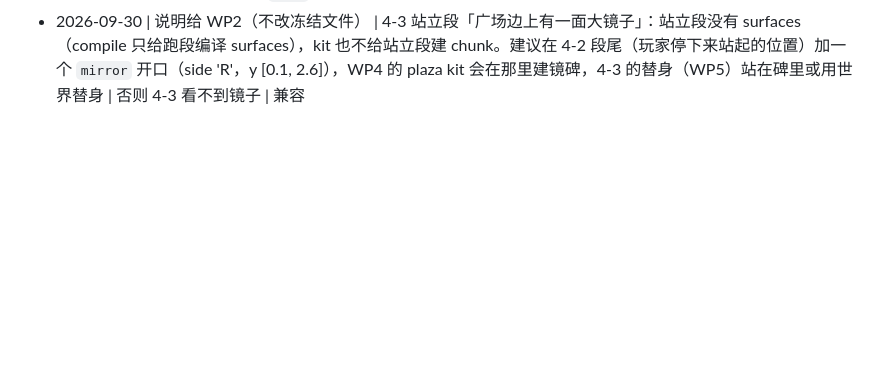
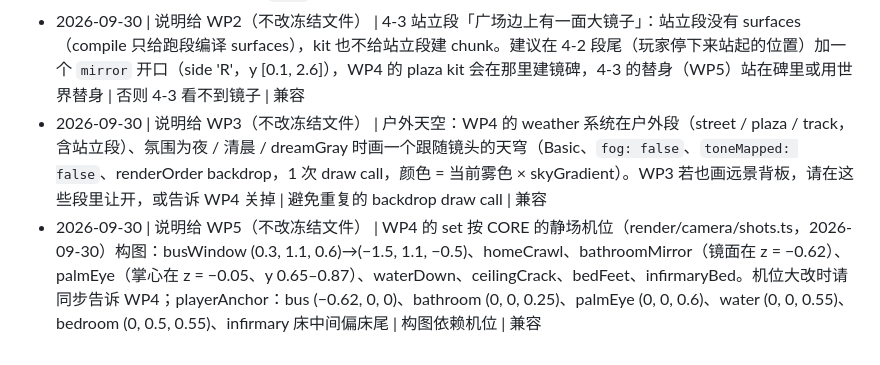
Before and after one commit to EveGoodEvening/hand-walker-parkour, a Markdown page: docs/contract-requests/WP4.md, the part around the change. Rendered like a GitHub page; blank space fills up the shorter version.

Commit message:
docs(wp4): contract notes on outdoor sky backdrop and still-set camera framing

```diff
--- a/docs/contract-requests/WP4.md
+++ b/docs/contract-requests/WP4.md
@@ -14,3 +14,5 @@
 - 2026-09-30 | 建议（lead 决定） | `rainAt(chapter, segIndex, segBeat)`（重来 / goto 时按关卡数据复原雨强）目前在 WP4 的 render/weather/rain.ts；WP7 的雨声重来时也需要同样的逻辑，但不能 import 别的包。可以挪到 core（例如 core/weather.ts）作为共享纯函数 | 单一来源 | 兼容
 - 2026-09-30 | 说明给 WP3（不改冻结文件） | 雨夜的水洼涟漪按 §5.9 走地面贴花，但契约里没有给别的包放贴花的接口（LampFieldAPI.ring 是掌光环，会加光）。若要涟漪，建议 WP3 的 decals 在 rain cue 强度 > 0 时给 puddle 障碍自己挂涟漪环（强度可按 `rain` cue 读） | 目前 WP4 没有画水洼涟漪 | 兼容
 - 2026-09-30 | 说明给 WP2（不改冻结文件） | 4-3 站立段「广场边上有一面大镜子」：站立段没有 surfaces（compile 只给跑段编译 surfaces），kit 也不给站立段建 chunk。建议在 4-2 段尾（玩家停下来站起的位置）加一个 `mirror` 开口（side 'R'，y [0.1, 2.6]），WP4 的 plaza kit 会在那里建镜碑，4-3 的替身（WP5）站在碑里或用世界替身 | 否则 4-3 看不到镜子 | 兼容
+- 2026-09-30 | 说明给 WP3（不改冻结文件） | 户外天空：WP4 的 weather 系统在户外段（street / plaza / track，含站立段）、氛围为夜 / 清晨 / dreamGray 时画一个跟随镜头的天穹（Basic、`fog: false`、`toneMapped: false`、renderOrder backdrop，1 次 draw call，颜色 = 当前雾色 × skyGradient）。WP3 若也画远景背板，请在这些段里让开，或告诉 WP4 关掉 | 避免重复的 backdrop draw call | 兼容
+- 2026-09-30 | 说明给 WP5（不改冻结文件） | WP4 的 set 按 CORE 的静场机位（render/camera/shots.ts，2026-09-30）构图：busWindow (0.3, 1.1, 0.6)→(−1.5, 1.1, −0.5)、homeCrawl、bathroomMirror（镜面在 z = −0.62）、palmEye（掌心在 z = −0.05、y 0.65–0.87）、waterDown、ceilingCrack、bedFeet、infirmaryBed。机位大改时请同步告诉 WP4；playerAnchor：bus (−0.62, 0, 0)、bathroom (0, 0, 0.25)、palmEye (0, 0, 0.6)、water (0, 0, 0.55)、bedroom (0, 0.5, 0.55)、infirmary 床中间偏床尾 | 构图依赖机位 | 兼容
```
